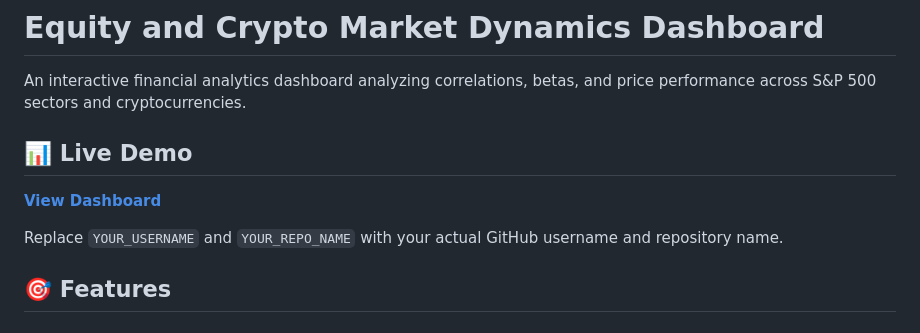
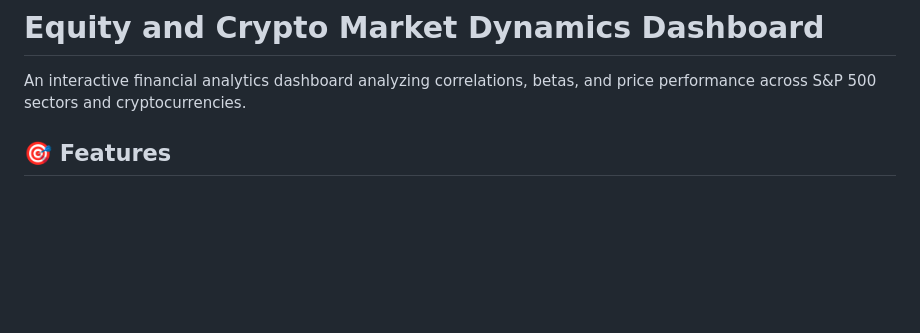
Before and after one commit to jterrazas024/market-dynamic-dash, a Markdown page: README.md, the part around the change. Rendered like a GitHub page; blank space fills up the shorter version.

```diff
--- a/README.md
+++ b/README.md
@@ -1,12 +1,6 @@
 # Equity and Crypto Market Dynamics Dashboard
 
 An interactive financial analytics dashboard analyzing correlations, betas, and price performance across S&P 500 sectors and cryptocurrencies.
-
-## 📊 Live Demo
-
-**[View Dashboard](https://YOUR_USERNAME.github.io/YOUR_REPO_NAME/)**
-
-Replace `YOUR_USERNAME` and `YOUR_REPO_NAME` with your actual GitHub username and repository name.
 
 ## 🎯 Features
 
```
